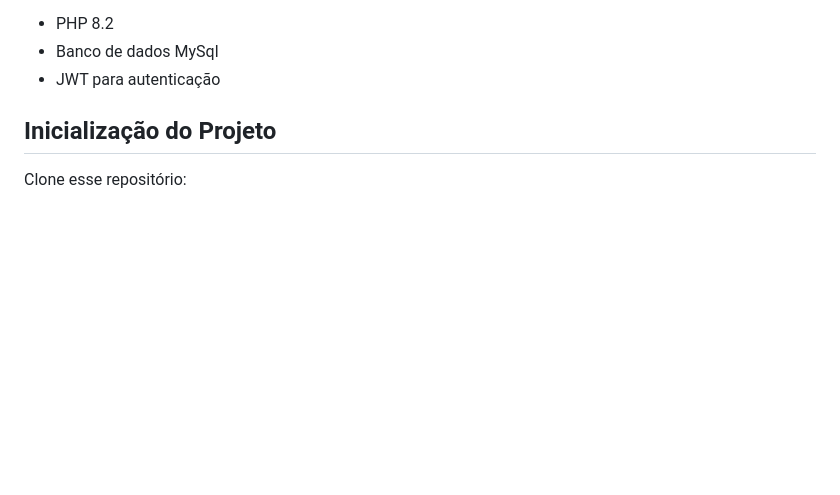
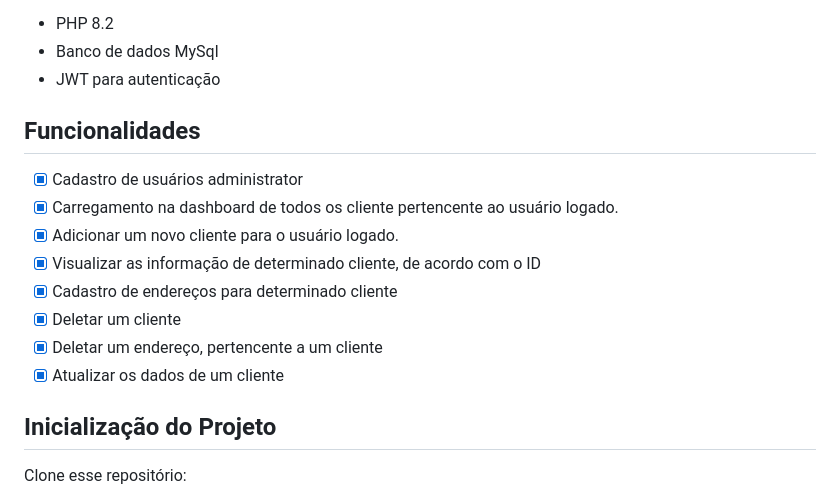
Before and after one commit to TeuSoares/customer-management, a Markdown page: README.md, the part around the change. Drawn GitHub-style; blank space fills up the shorter version.

Commit message:
docs: Updated readme

```diff
--- a/README.md
+++ b/README.md
@@ -16,6 +16,16 @@ Back-end
 * PHP 8.2
 * Banco de dados MySql
 * JWT para autenticação
+
+## Funcionalidades
+* [x] Cadastro de usuários administrator
+* [x] Carregamento na dashboard de todos os cliente pertencente ao usuário logado.
+* [x] Adicionar um novo cliente para o usuário logado.
+* [x] Visualizar as informação de determinado cliente, de acordo com o ID
+* [x] Cadastro de endereços para determinado cliente
+* [x] Deletar um cliente
+* [x] Deletar um endereço, pertencente a um cliente
+* [x] Atualizar os dados de um cliente
 
 ## Inicialização do Projeto
 
```
